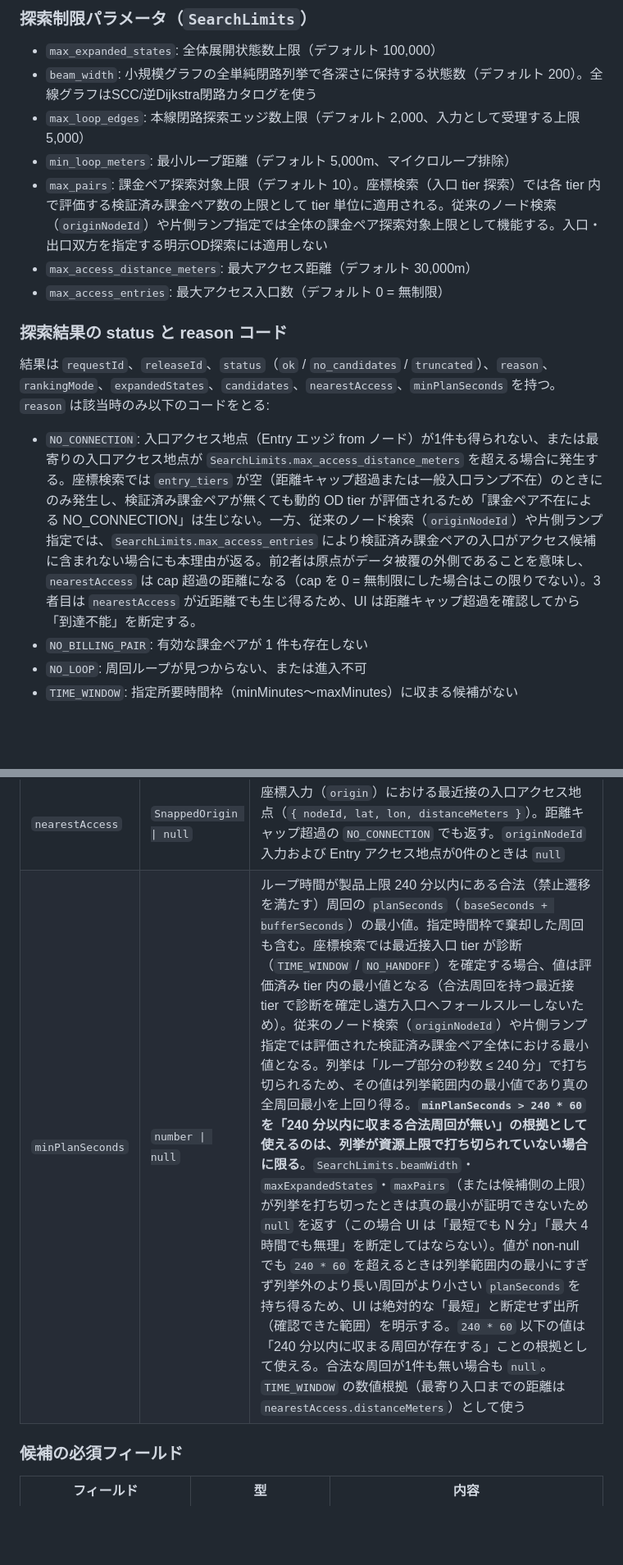
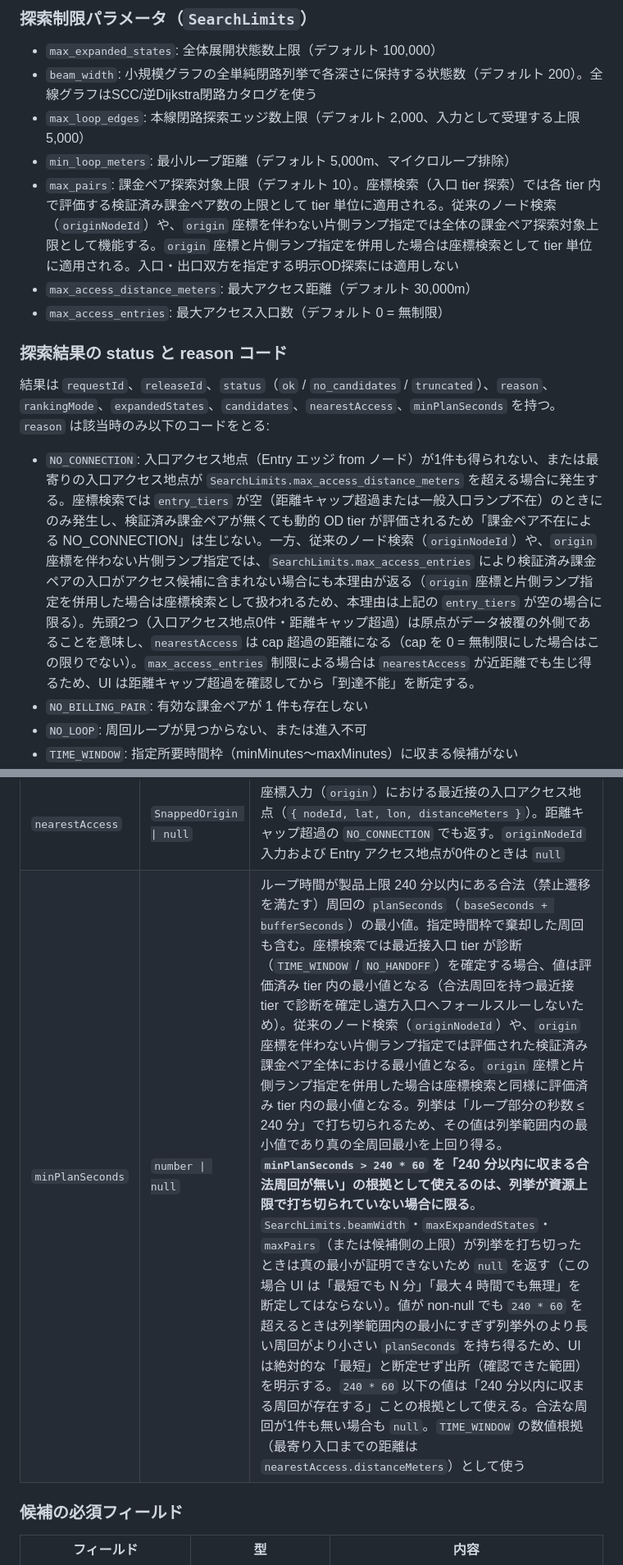
Before and after one commit to japan4415/shutoko-sim, a Markdown page: docs/interfaces.md, 2 parts joined by grey strips. Shown at 82% size. GitHub-like rendering; blank space fills up the shorter version.

Commit message:
docs: scope one-sided ramp legacy path to requests without coordinate origin

```diff
--- a/docs/interfaces.md
+++ b/docs/interfaces.md
@@ -128,13 +128,13 @@ Web Worker は `ready`、`result`、`error` を返し、各探索応答に reque
 - `beam_width`: 小規模グラフの全単純閉路列挙で各深さに保持する状態数（デフォルト 200）。全線グラフはSCC/逆Dijkstra閉路カタログを使う
 - `max_loop_edges`: 本線閉路探索エッジ数上限（デフォルト 2,000、入力として受理する上限 5,000）
 - `min_loop_meters`: 最小ループ距離（デフォルト 5,000m、マイクロループ排除）
-- `max_pairs`: 課金ペア探索対象上限（デフォルト 10）。座標検索（入口 tier 探索）では各 tier 内で評価する検証済み課金ペア数の上限として tier 単位に適用される。従来のノード検索（`originNodeId`）や片側ランプ指定では全体の課金ペア探索対象上限として機能する。入口・出口双方を指定する明示OD探索には適用しない
+- `max_pairs`: 課金ペア探索対象上限（デフォルト 10）。座標検索（入口 tier 探索）では各 tier 内で評価する検証済み課金ペア数の上限として tier 単位に適用される。従来のノード検索（`originNodeId`）や、`origin` 座標を伴わない片側ランプ指定では全体の課金ペア探索対象上限として機能する。`origin` 座標と片側ランプ指定を併用した場合は座標検索として tier 単位に適用される。入口・出口双方を指定する明示OD探索には適用しない
 - `max_access_distance_meters`: 最大アクセス距離（デフォルト 30,000m）
 - `max_access_entries`: 最大アクセス入口数（デフォルト 0 = 無制限）
 
 ### 探索結果の status と reason コード
 結果は `requestId`、`releaseId`、`status`（`ok` / `no_candidates` / `truncated`）、`reason`、`rankingMode`、`expandedStates`、`candidates`、`nearestAccess`、`minPlanSeconds` を持つ。`reason` は該当時のみ以下のコードをとる:
-- `NO_CONNECTION`: 入口アクセス地点（Entry エッジ from ノード）が1件も得られない、または最寄りの入口アクセス地点が `SearchLimits.max_access_distance_meters` を超える場合に発生する。座標検索では `entry_tiers` が空（距離キャップ超過または一般入口ランプ不在）のときにのみ発生し、検証済み課金ペアが無くても動的 OD tier が評価されるため「課金ペア不在による NO_CONNECTION」は生じない。一方、従来のノード検索（`originNodeId`）や片側ランプ指定では、`SearchLimits.max_access_entries` により検証済み課金ペアの入口がアクセス候補に含まれない場合にも本理由が返る。前2者は原点がデータ被覆の外側であることを意味し、`nearestAccess` は cap 超過の距離になる（cap を 0 = 無制限にした場合はこの限りでない）。3者目は `nearestAccess` が近距離でも生じ得るため、UI は距離キャップ超過を確認してから「到達不能」を断定する。
+- `NO_CONNECTION`: 入口アクセス地点（Entry エッジ from ノード）が1件も得られない、または最寄りの入口アクセス地点が `SearchLimits.max_access_distance_meters` を超える場合に発生する。座標検索では `entry_tiers` が空（距離キャップ超過または一般入口ランプ不在）のときにのみ発生し、検証済み課金ペアが無くても動的 OD tier が評価されるため「課金ペア不在による NO_CONNECTION」は生じない。一方、従来のノード検索（`originNodeId`）や、`origin` 座標を伴わない片側ランプ指定では、`SearchLimits.max_access_entries` により検証済み課金ペアの入口がアクセス候補に含まれない場合にも本理由が返る（`origin` 座標と片側ランプ指定を併用した場合は座標検索として扱われるため、本理由は上記の `entry_tiers` が空の場合に限る）。先頭2つ（入口アクセス地点0件・距離キャップ超過）は原点がデータ被覆の外側であることを意味し、`nearestAccess` は cap 超過の距離になる（cap を 0 = 無制限にした場合はこの限りでない）。`max_access_entries` 制限による場合は `nearestAccess` が近距離でも生じ得るため、UI は距離キャップ超過を確認してから「到達不能」を断定する。
 - `NO_BILLING_PAIR`: 有効な課金ペアが 1 件も存在しない
 - `NO_LOOP`: 周回ループが見つからない、または進入不可
 - `TIME_WINDOW`: 指定所要時間枠（minMinutes〜maxMinutes）に収まる候補がない
@@ -146,7 +146,7 @@ Web Worker は `ready`、`result`、`error` を返し、各探索応答に reque
 | フィールド | 型 | 内容 |
 | --- | --- | --- |
 | `nearestAccess` | `SnappedOrigin \| null` | 座標入力（`origin`）における最近接の入口アクセス地点（`{ nodeId, lat, lon, distanceMeters }`）。距離キャップ超過の `NO_CONNECTION` でも返す。`originNodeId` 入力および Entry アクセス地点が0件のときは `null` |
-| `minPlanSeconds` | `number \| null` | ループ時間が製品上限 240 分以内にある合法（禁止遷移を満たす）周回の `planSeconds`（`baseSeconds + bufferSeconds`）の最小値。指定時間枠で棄却した周回も含む。座標検索では最近接入口 tier が診断（`TIME_WINDOW` / `NO_HANDOFF`）を確定する場合、値は評価済み tier 内の最小値となる（合法周回を持つ最近接 tier で診断を確定し遠方入口へフォールスルーしないため）。従来のノード検索（`originNodeId`）や片側ランプ指定では評価された検証済み課金ペア全体における最小値となる。列挙は「ループ部分の秒数 ≤ 240 分」で打ち切られるため、その値は列挙範囲内の最小値であり真の全周回最小を上回り得る。**`minPlanSeconds > 240 * 60` を「240 分以内に収まる合法周回が無い」の根拠として使えるのは、列挙が資源上限で打ち切られていない場合に限る**。`SearchLimits.beamWidth`・`maxExpandedStates`・`maxPairs`（または候補側の上限）が列挙を打ち切ったときは真の最小が証明できないため `null` を返す（この場合 UI は「最短でも N 分」「最大 4 時間でも無理」を断定してはならない）。値が non-null でも `240 * 60` を超えるときは列挙範囲内の最小にすぎず列挙外のより長い周回がより小さい `planSeconds` を持ち得るため、UI は絶対的な「最短」と断定せず出所（確認できた範囲）を明示する。`240 * 60` 以下の値は「240 分以内に収まる周回が存在する」ことの根拠として使える。合法な周回が1件も無い場合も `null`。`TIME_WINDOW` の数値根拠（最寄り入口までの距離は `nearestAccess.distanceMeters`）として使う |
+| `minPlanSeconds` | `number \| null` | ループ時間が製品上限 240 分以内にある合法（禁止遷移を満たす）周回の `planSeconds`（`baseSeconds + bufferSeconds`）の最小値。指定時間枠で棄却した周回も含む。座標検索では最近接入口 tier が診断（`TIME_WINDOW` / `NO_HANDOFF`）を確定する場合、値は評価済み tier 内の最小値となる（合法周回を持つ最近接 tier で診断を確定し遠方入口へフォールスルーしないため）。従来のノード検索（`originNodeId`）や、`origin` 座標を伴わない片側ランプ指定では評価された検証済み課金ペア全体における最小値となる。`origin` 座標と片側ランプ指定を併用した場合は座標検索と同様に評価済み tier 内の最小値となる。列挙は「ループ部分の秒数 ≤ 240 分」で打ち切られるため、その値は列挙範囲内の最小値であり真の全周回最小を上回り得る。**`minPlanSeconds > 240 * 60` を「240 分以内に収まる合法周回が無い」の根拠として使えるのは、列挙が資源上限で打ち切られていない場合に限る**。`SearchLimits.beamWidth`・`maxExpandedStates`・`maxPairs`（または候補側の上限）が列挙を打ち切ったときは真の最小が証明できないため `null` を返す（この場合 UI は「最短でも N 分」「最大 4 時間でも無理」を断定してはならない）。値が non-null でも `240 * 60` を超えるときは列挙範囲内の最小にすぎず列挙外のより長い周回がより小さい `planSeconds` を持ち得るため、UI は絶対的な「最短」と断定せず出所（確認できた範囲）を明示する。`240 * 60` 以下の値は「240 分以内に収まる周回が存在する」ことの根拠として使える。合法な周回が1件も無い場合も `null`。`TIME_WINDOW` の数値根拠（最寄り入口までの距離は `nearestAccess.distanceMeters`）として使う |
 
 ### 候補の必須フィールド
 
```
Also changed, not shown: docs/requirements.md (+1 -1 lines), docs/routing.md (+1 -1 lines).
